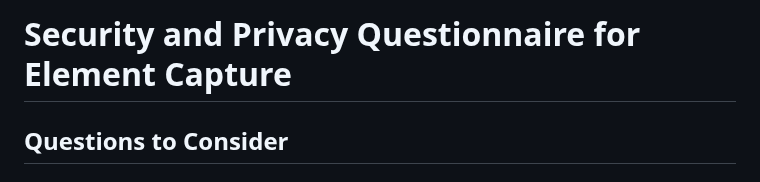
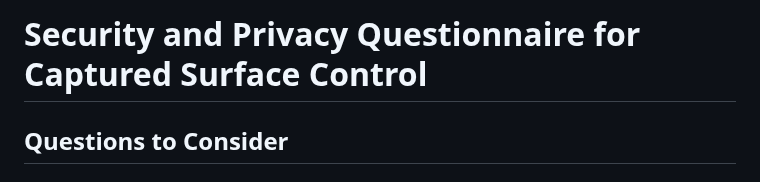
Before and after one commit to screen-share/captured-surface-control, a Markdown page: questionnaire.md, the part around the change. GitHub-like rendering.

```diff
--- a/questionnaire.md
+++ b/questionnaire.md
@@ -1,4 +1,4 @@
-# Security and Privacy Questionnaire for Element Capture
+# Security and Privacy Questionnaire for Captured Surface Control
 
 ## Questions to Consider
 
```
